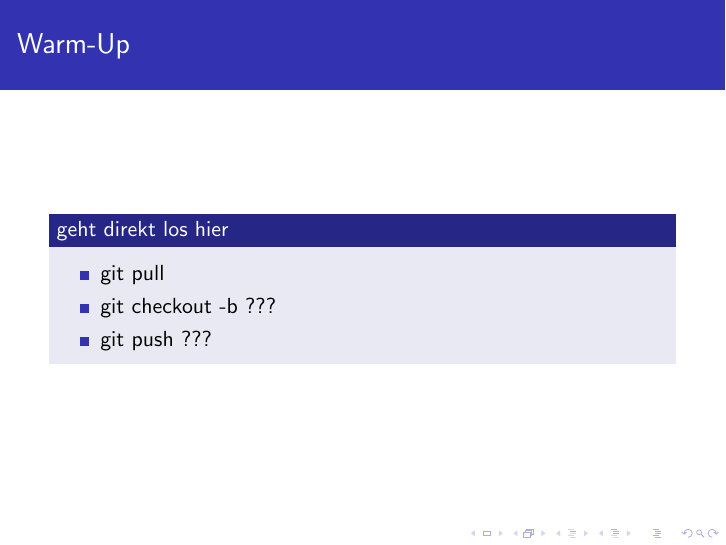
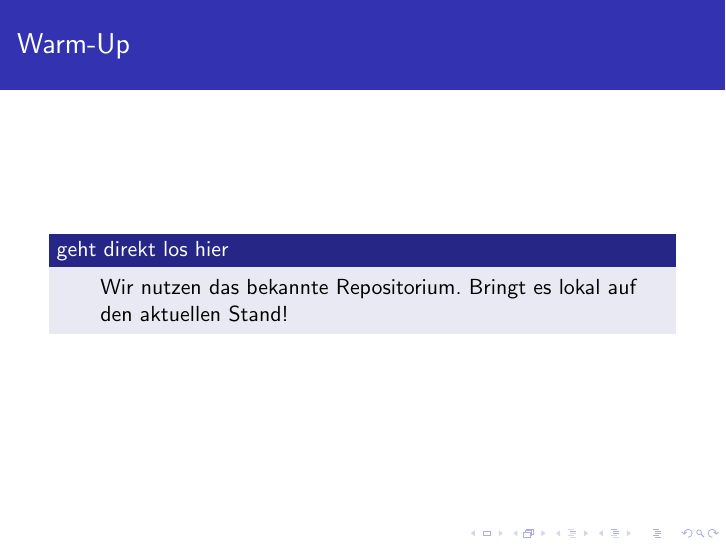
Before and after one commit to CSchowalter/workflow-workshop, LaTeX slides (4_git-handson/git-handson.tex): page 6 of 21. Compiled offline with pdfLaTeX.

Commit message:
add advice

```diff
--- a/4_git-handson/git-handson.tex
+++ b/4_git-handson/git-handson.tex
@@ -55,9 +55,8 @@
 	\frametitle{Warm-Up}
 	\begin{block}{geht direkt los hier}
 		\begin{itemize}
-			\item git pull
-			\item git checkout -b ???
-			\item git push ???
+			Wir nutzen das bekannte Repositorium.
+			Bringt es lokal auf den aktuellen Stand!
 		\end{itemize}
 	\end{block}
 \end{frame}
```
